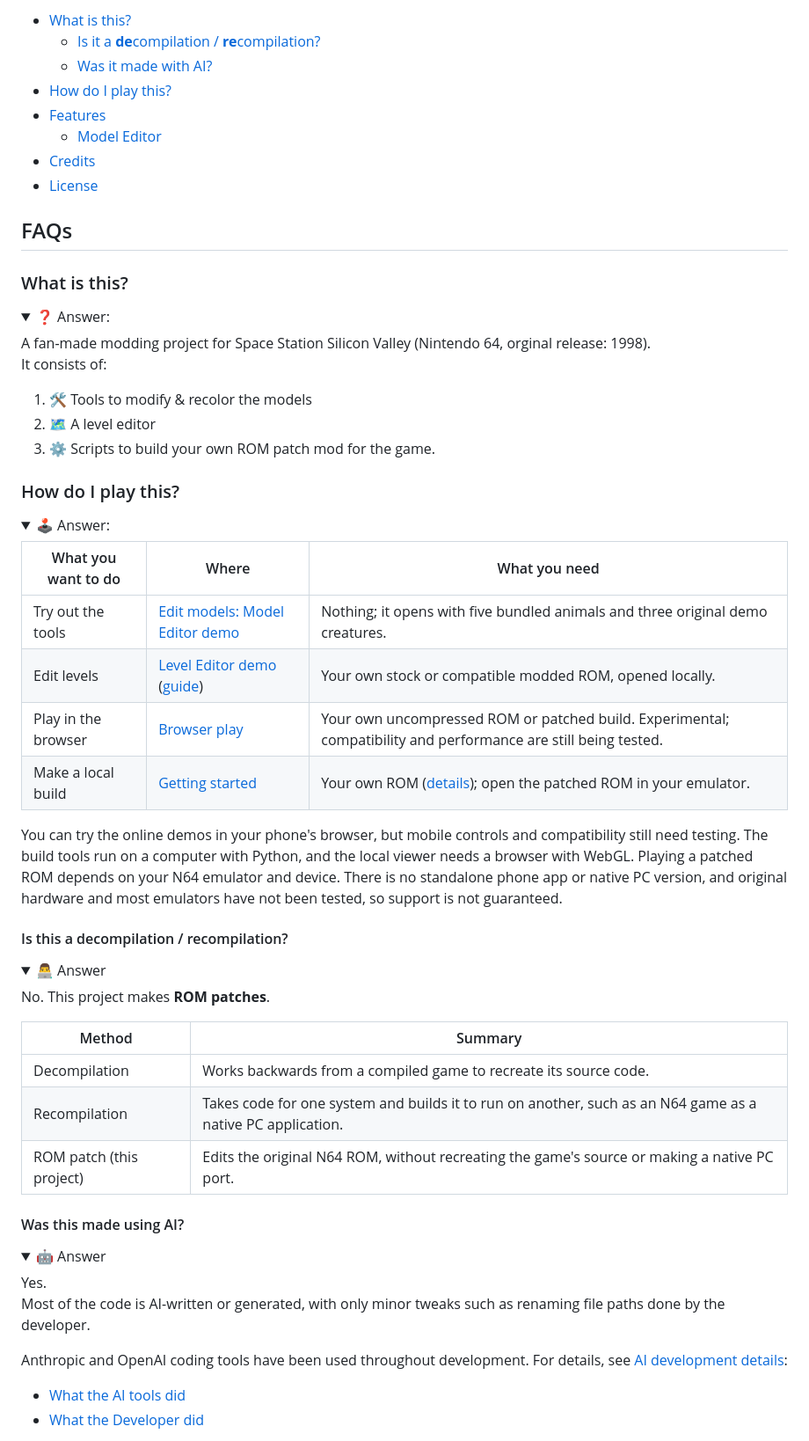
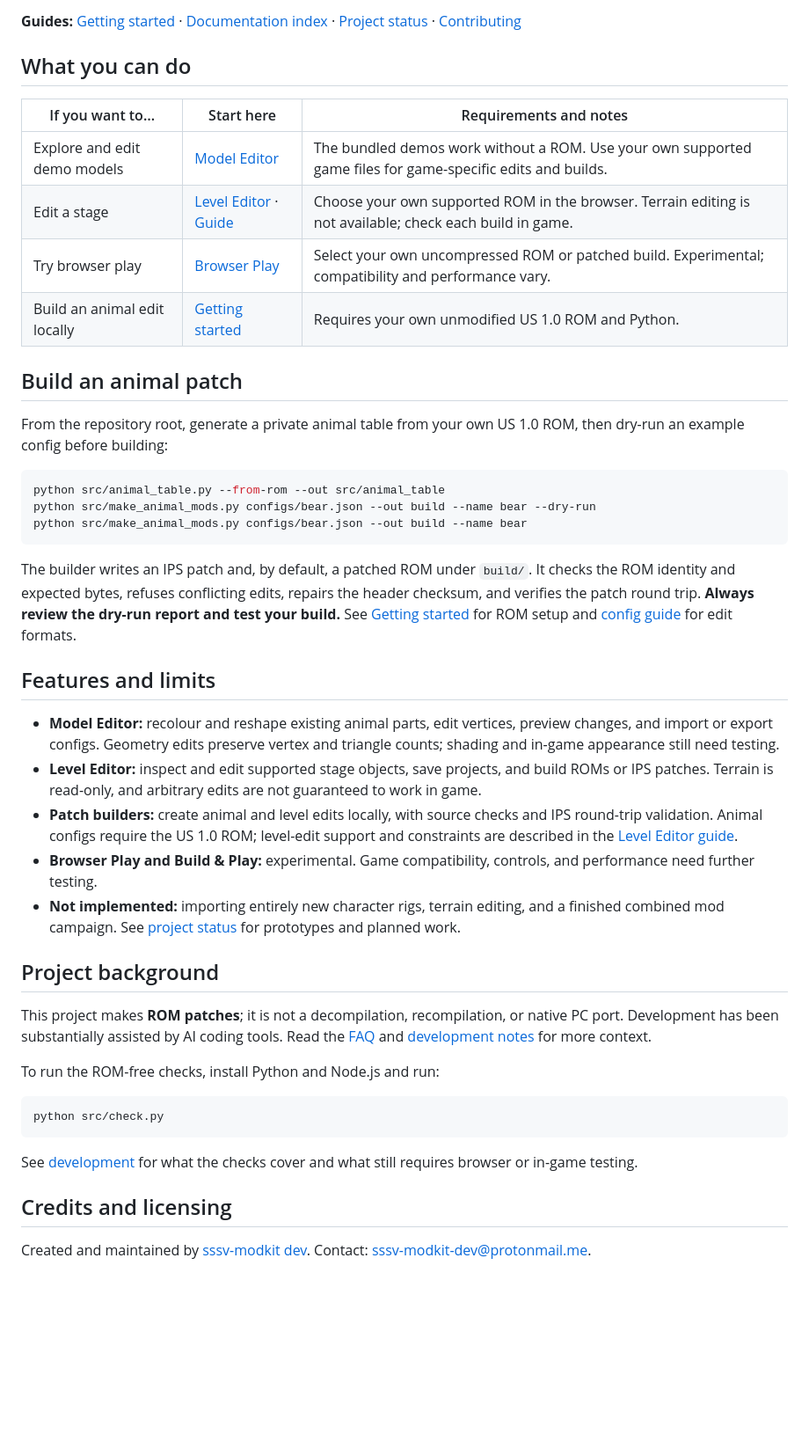
Before and after one commit to sssv-modkit-dev/sssv-modkit, a Markdown page: README.md, the part around one of its changes. Shown at 88% size. GitHub-like rendering; blank space fills up the shorter version.

Commit message:
docs: clarify and restructure the main README

````diff
--- a/README.md
+++ b/README.md
@@ -16,76 +14,48 @@ guides in [`docs/`](docs/README.md). For code checks
 
-- [What is this?](#what-is-this)
-  - [Is it a **de**compilation / **re**compilation?](#is-this-a-decompilation--recompilation)
-  - [Was it made with AI?](#was-this-made-using-ai)
-- [How do I play this?](#how-do-i-play-this)
-- [Features](#features)
-  - [Model Editor](#model-editor)
-- [Credits](#credits)
-- [License](#license)
+**Guides:** [Getting started](docs/guides/GETTING-STARTED.md) · [Documentation index](docs/README.md) · [Project status](docs/PROJECT.md) · [Contributing](CONTRIBUTING.md)
 
-## FAQs
+## What you can do
 
-### What is this?
+| If you want to… | Start here | Requirements and notes |
+| --- | --- | --- |
+| Explore and edit demo models | [Model Editor](https://sssv-modkit-dev.github.io/sssv-modkit/model-editor.html) | The bundled demos work without a ROM. Use your own supported game files for game-specific edits and builds. |
+| Edit a stage | [Level Editor](https://sssv-modkit-dev.github.io/sssv-modkit/level-editor.html) · [Guide](docs/guides/LEVEL-EDITOR.md) | Choose your own supported ROM in the browser. Terrain editing is not available; check each build in game. |
+| Try browser play | [Browser Play](https://sssv-modkit-dev.github.io/sssv-modkit/play.html) | Select your own uncompressed ROM or patched build. Experimental; compatibility and performance vary. |
+| Build an animal edit locally | [Getting started](docs/guides/GETTING-STARTED.md) | Requires your own unmodified US 1.0 ROM and Python. |
 
-<details open>
-<summary>❓ Answer:</summary>
-A fan-made modding project for Space Station Silicon Valley (Nintendo 64, orginal release: 1998).
+## Build an animal patch
 
-It consists of:
-1. 🛠 Tools to modify & recolor the models
-2. 🗺 A level editor
-3. ⚙ Scripts to build your own ROM patch mod for the game.</details>
+From the repository root, generate a private animal table from your own US 1.0 ROM, then dry-run an example config before building:
 
+```sh
+python src/animal_table.py --from-rom --out src/animal_table
+python src/make_animal_mods.py configs/bear.json --out build --name bear --dry-run
+python src/make_animal_mods.py configs/bear.json --out build --name bear
+```
 
-### How do I play this?
+The builder writes an IPS patch and, by default, a patched ROM under `build/`. It checks the ROM identity and expected bytes, refuses conflicting edits, repairs the header checksum, and verifies the patch round trip. **Always review the dry-run report and test your build.** See [Getting started](docs/guides/GETTING-STARTED.md) for ROM setup and [config guide](docs/guides/CONFIGS.md) for edit formats.
 
-<details open>
-<summary>🕹 Answer:</summary>
+## Features and limits
 
-| What you want to do | Where | What you need |
-| --- | --- | --- |
-| Try out the tools | [Edit models: Model Editor demo](https://sssv-modkit-dev.github.io/sssv-modkit/model-editor.html) | Nothing; it opens with five bundled animals and three original demo creatures. |
-| Edit levels | [Level Editor demo](https://sssv-modkit-dev.github.io/sssv-modkit/level-editor.html) ([guide](docs/guides/LEVEL-EDITOR.md)) | Your own stock or compatible modded ROM, opened locally. |
-| Play in the browser | [Browser play](https://sssv-modkit-dev.github.io/sssv-modkit/play.html) | Your own uncompressed ROM or patched build. Experimental; compatibility and performance are still being tested. |
-| Make a local build | [Getting started](docs/guides/GETTING-STARTED.md) | Your own ROM ([details](rom/README.md)); open the patched ROM in your emulator. |
+- **Model Editor:** recolour and reshape existing animal parts, edit vertices, preview changes, and import or export configs. Geometry edits preserve vertex and triangle counts; shading and in-game appearance still need testing.
+- **Level Editor:** inspect and edit supported stage objects, save projects, and build ROMs or IPS patches. Terrain is read-only, and arbitrary edits are not guaranteed to work in game.
+- **Patch builders:** create animal and level edits locally, with source checks and IPS round-trip validation. Animal configs require the US 1.0 ROM; level-edit support and constraints are described in the [Level Editor guide](docs/guides/LEVEL-EDITOR.md).
+- **Browser Play and Build & Play:** experimental. Game compatibility, controls, and performance need further testing.
+- **Not implemented:** importing entirely new character rigs, terrain editing, and a finished combined mod campaign. See [project status](docs/PROJECT.md) for prototypes and planned work.
 
-You can try the online demos in your phone's browser, but mobile controls and
-compatibility still need testing. The build tools run on a computer with Python,
-and the local viewer needs a browser with WebGL. Playing a patched ROM depends on
-your N64 emulator and device. There is no standalone phone app or native PC
-version, and original hardware and most emulators have not been tested, so
-support is not guaranteed.
-</details>
+## Project background
 
-#### Is this a decompilation / recompilation?
+This project makes **ROM patches**; it is not a decompilation, recompilation, or native PC port. Development has been substantially assisted by AI coding tools. Read the [FAQ](docs/FAQ.md) and [development notes](docs/DEVELOPMENT-NOTES.md) for more context.
 
+To run the ROM-free checks, install Python and Node.js and run:
 
-<details open>
-<summary>👨‍💻 Answer</summary>
+```sh
+python src/check.py
+```
 
-No. This project makes **ROM patches**.
+See [development](docs/DEVELOPMENT.md) for what the checks cover and what still requires browser or in-game testing.
 
-| Method | Summary |
-| --- | --- |
-| Decompilation | Works backwards from a compiled game to recreate its source code. |
-| Recompilation | Takes code for one system and builds it to run on another, such as an N64 game as a native PC application. |
-| ROM patch (this project) | Edits the original N64 ROM, without recreating the game's source or making a native PC port. |
+## Credits and licensing
 
-</details>
+Created and maintained by [sssv-modkit dev](https://github.com/sssv-modkit-dev). Contact: [sssv-modkit-dev@protonmail.me](mailto:sssv-modkit-dev@protonmail.me).
 
-#### Was this made using AI?
-<details open>
-<summary>🤖 Answer</summary>
-Yes.
-
-Most of the code is AI-written or generated, with only minor tweaks such as
-renaming file paths done by the developer.
-
-Anthropic and OpenAI coding tools have been used throughout development.
-For details, see [AI development details](docs/DEVELOPMENT-NOTES.md):
-
-- [What the AI tools did](docs/DEVELOPMENT-NOTES.md#what-the-ai-tools-did)
-- [What the Developer did](docs/DEVELOPMENT-NOTES.md#what-the-developer-did)
-</details>
-
-
````
Also changed, not shown: other parts of README.md (+8 -84 lines).
